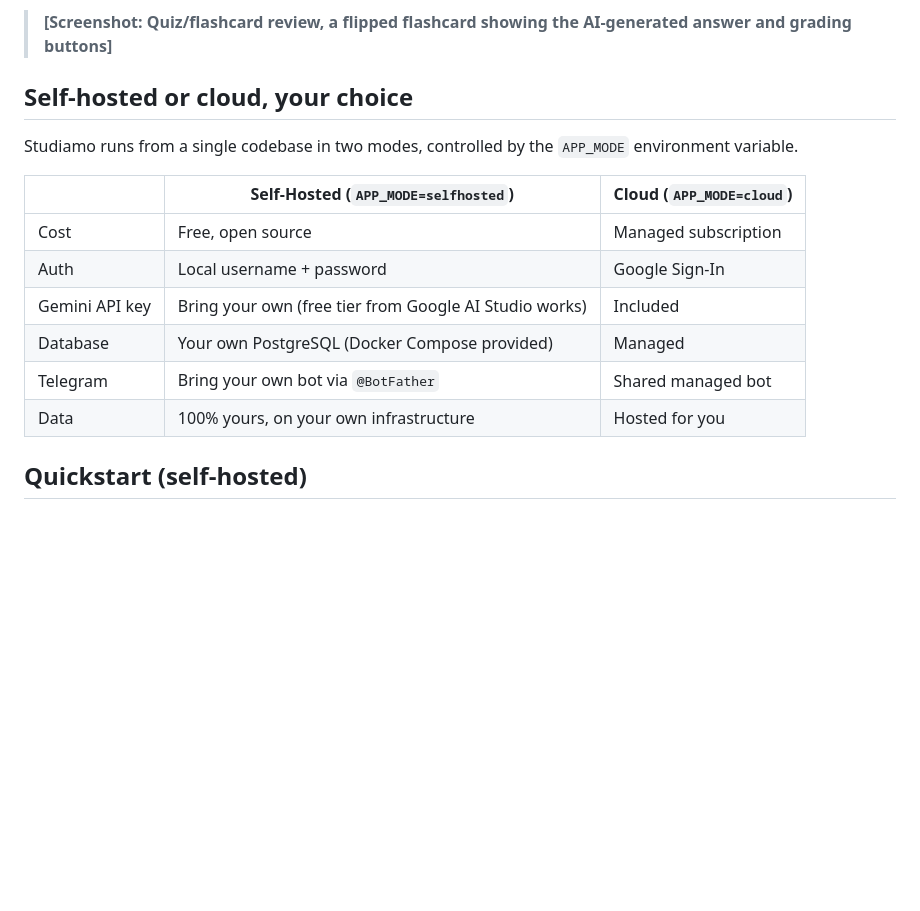
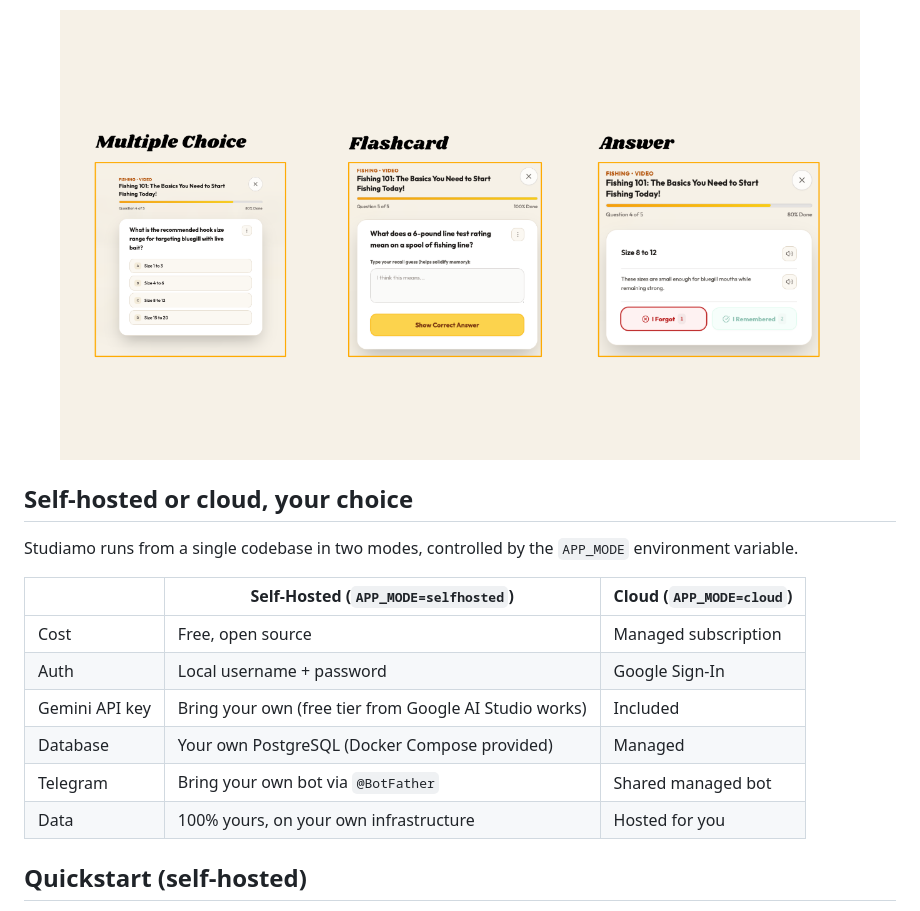
Before and after one commit to NaEs25/studiamo, a Markdown page: README.md, the part around one of its changes. Drawn GitHub-style; pictures changed too: .github/screenshots/Artboard2.png (added); blank space fills up the shorter version.

```diff
--- a/README.md
+++ b/README.md
@@ -60,21 +62,23 @@ Refactoring, optimizations, and PRs are always welcome!
 - **No data lock-in**: export your data (flashcards, stats, documents) as a structured
   archive at any time.
 
-> **[Screenshot: Quiz/flashcard review, a flipped flashcard showing the AI-generated answer and grading buttons]**
+<p align="center">
+  <img src=".github/screenshots/Artboard2.png" alt="Quiz and flashcard review: multiple choice, free-recall flashcard, and graded answer with I Forgot / I Remembered buttons" width="800">
+</p>
 
 ## Self-hosted or cloud, your choice
 
 Studiamo runs from a single codebase in two modes, controlled by the `APP_MODE`
 environment variable.
 
-| | Self-Hosted (`APP_MODE=selfhosted`) | Cloud (`APP_MODE=cloud`) |
-|---|---|---|
-| Cost | Free, open source | Managed subscription |
-| Auth | Local username + password | Google Sign-In |
-| Gemini API key | Bring your own (free tier from Google AI Studio works) | Included |
-| Database | Your own PostgreSQL (Docker Compose provided) | Managed |
-| Telegram | Bring your own bot via `@BotFather` | Shared managed bot |
-| Data | 100% yours, on your own infrastructure | Hosted for you |
+|                | Self-Hosted (`APP_MODE=selfhosted`)                    | Cloud (`APP_MODE=cloud`) |
+| -------------- | ------------------------------------------------------ | ------------------------ |
+| Cost           | Free, open source                                      | Managed subscription     |
+| Auth           | Local username + password                              | Google Sign-In           |
+| Gemini API key | Bring your own (free tier from Google AI Studio works) | Included                 |
+| Database       | Your own PostgreSQL (Docker Compose provided)          | Managed                  |
+| Telegram       | Bring your own bot via `@BotFather`                    | Shared managed bot       |
+| Data           | 100% yours, on your own infrastructure                 | Hosted for you           |
 
 ## Quickstart (self-hosted)
 
```
Also changed, not shown: other parts of README.md (+13 -12 lines), .github/screenshots/Artboard1.png (added), .github/screenshots/Artboard3.png (added), 2 other files.
